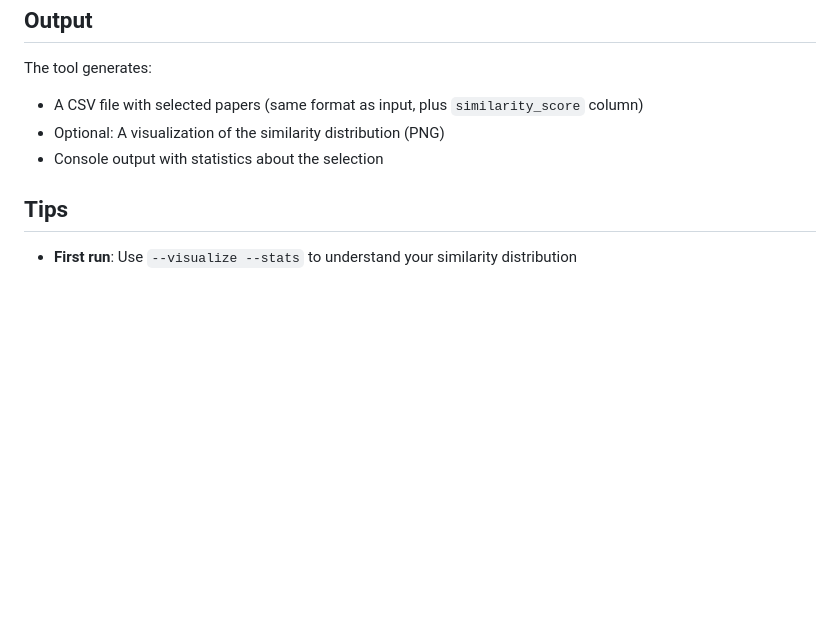
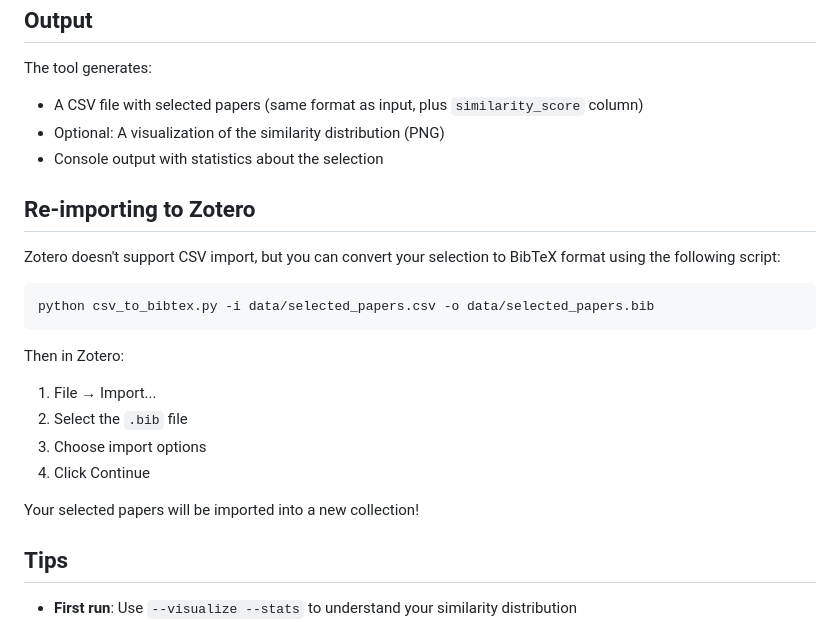
Before and after one commit to B-Gendron/zotero-similarity-selection, a Markdown page: README.md, the part around the change. GitHub-like rendering; blank space fills up the shorter version.

Commit message:
doc of new feature csv2bibtex

````diff
--- a/README.md
+++ b/README.md
@@ -136,6 +136,22 @@ The tool generates:
 - Optional: A visualization of the similarity distribution (PNG)
 - Console output with statistics about the selection
 
+## Re-importing to Zotero
+
+Zotero doesn't support CSV import, but you can convert your selection to BibTeX format using the following script:
+
+```bash
+python csv_to_bibtex.py -i data/selected_papers.csv -o data/selected_papers.bib
+```
+
+Then in Zotero:
+1. File → Import...
+2. Select the `.bib` file
+3. Choose import options
+4. Click Continue
+
+Your selected papers will be imported into a new collection!
+
 ## Tips
 
 - **First run**: Use `--visualize --stats` to understand your similarity distribution
````
